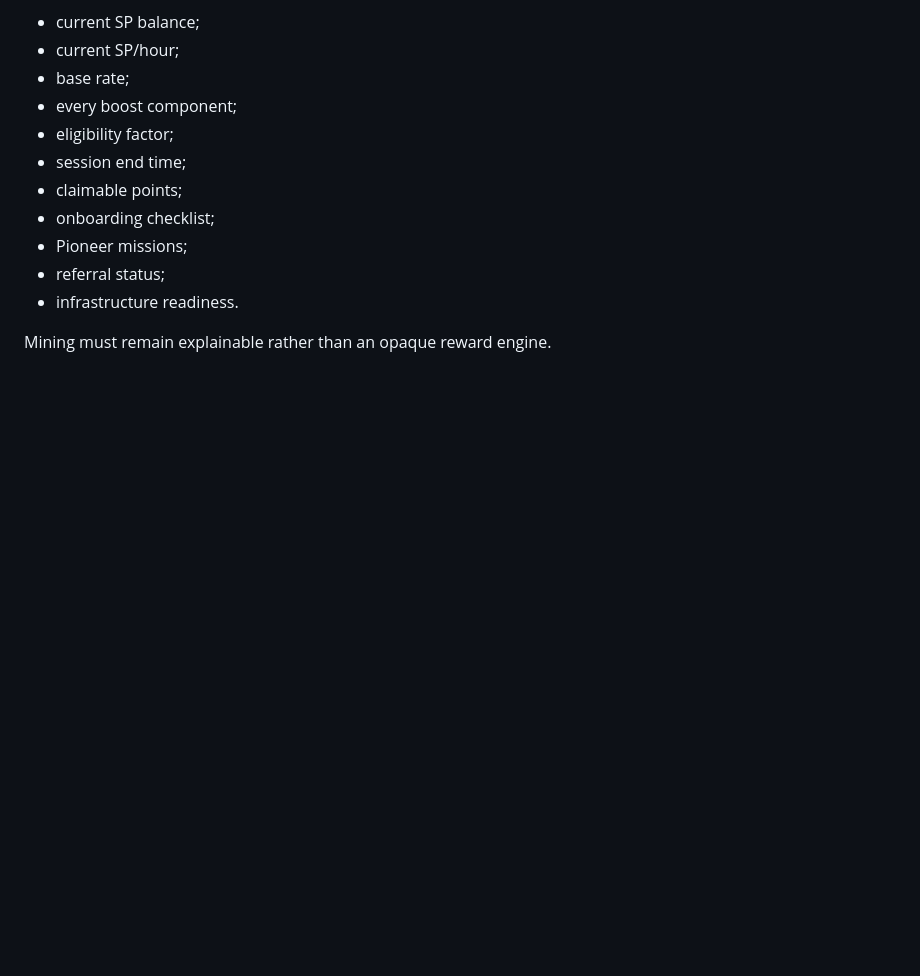
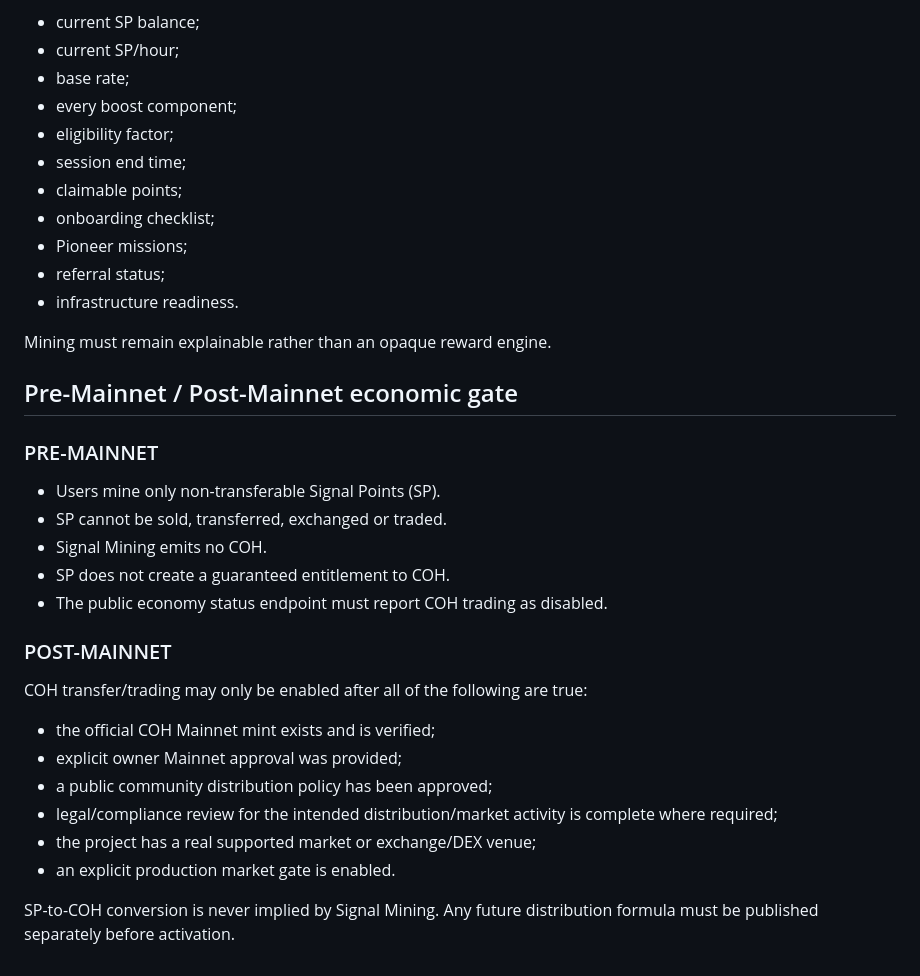
Before and after one commit to Roberhood314/COHIBA, a Markdown page: docs/SIGNAL_MINING.md, the part around the change. Drawn GitHub-style; blank space fills up the shorter version.

Commit message:
Define pre-Mainnet SP and post-Mainnet COH market gates

```diff
--- a/docs/SIGNAL_MINING.md
+++ b/docs/SIGNAL_MINING.md
@@ -132,3 +132,24 @@ The public mining UI should show:
 - infrastructure readiness.
 
 Mining must remain explainable rather than an opaque reward engine.
+
+
+## Pre-Mainnet / Post-Mainnet economic gate
+
+### PRE-MAINNET
+- Users mine only non-transferable Signal Points (SP).
+- SP cannot be sold, transferred, exchanged or traded.
+- Signal Mining emits no COH.
+- SP does not create a guaranteed entitlement to COH.
+- The public economy status endpoint must report COH trading as disabled.
+
+### POST-MAINNET
+COH transfer/trading may only be enabled after all of the following are true:
+- the official COH Mainnet mint exists and is verified;
+- explicit owner Mainnet approval was provided;
+- a public community distribution policy has been approved;
+- legal/compliance review for the intended distribution/market activity is complete where required;
+- the project has a real supported market or exchange/DEX venue;
+- an explicit production market gate is enabled.
+
+SP-to-COH conversion is never implied by Signal Mining. Any future distribution formula must be published separately before activation.
```
